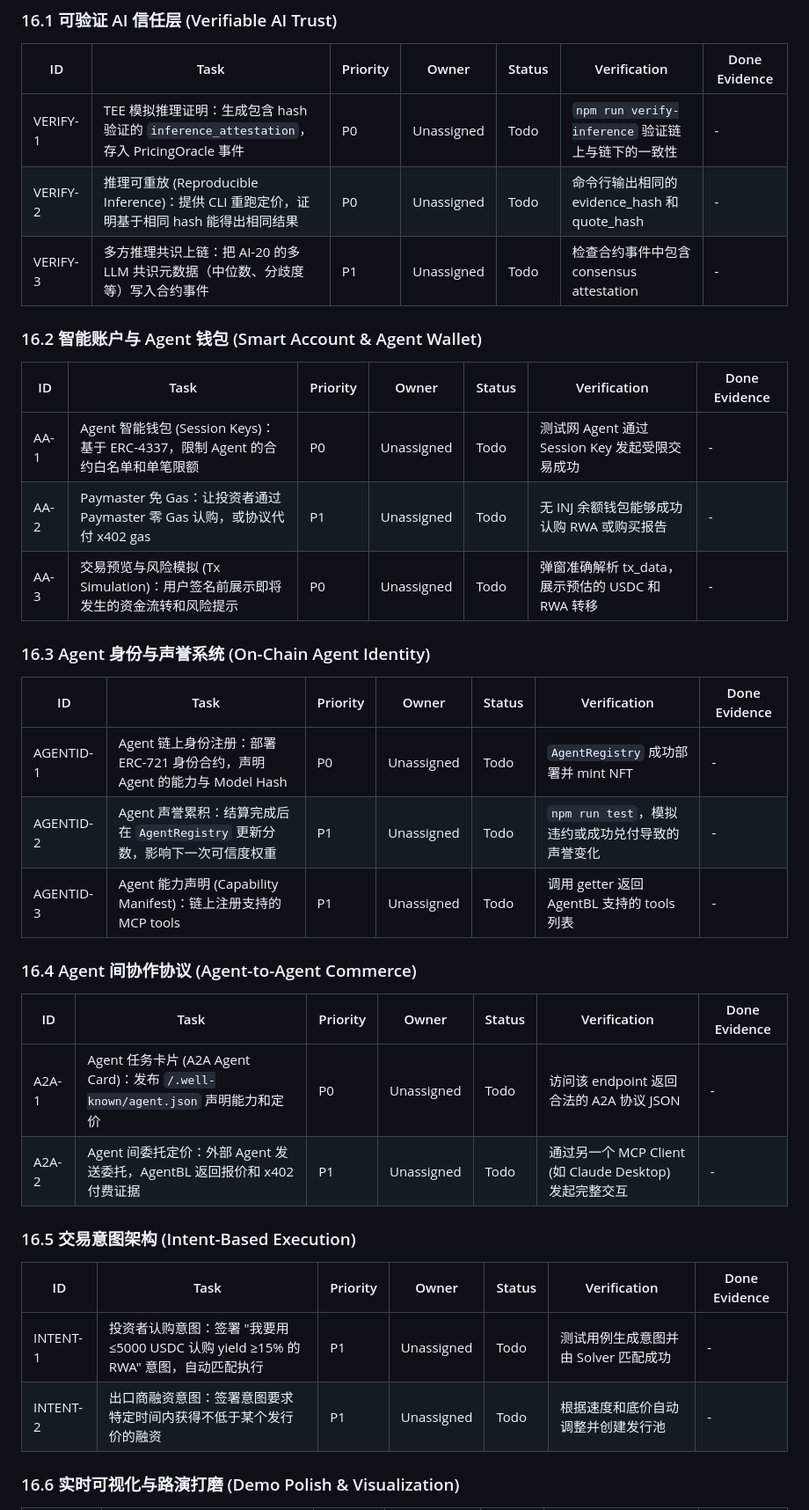
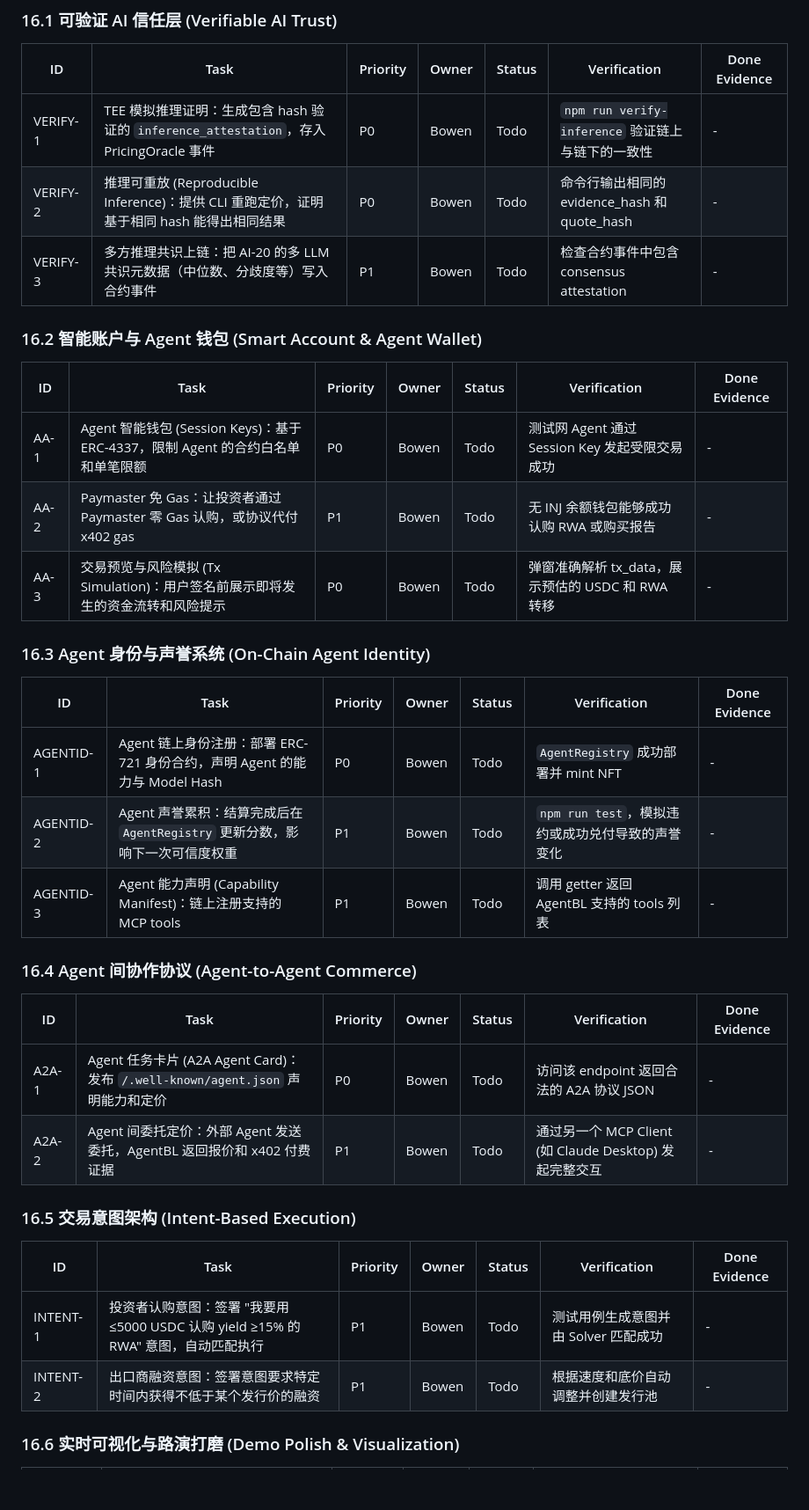
Before and after one commit to Sunnypkulaw/Agent-BL, a Markdown page: docs/tasks.md, the part around one of its changes. Shown at 88% size. GitHub-like rendering; blank space fills up the shorter version.

```diff
--- a/docs/tasks.md
+++ b/docs/tasks.md
@@ -627,35 +627,35 @@ npm run demo
 ### 16.1 可验证 AI 信任层 (Verifiable AI Trust)
 | ID | Task | Priority | Owner | Status | Verification | Done Evidence |
 |---|---|---|---|---|---|---|
-| VERIFY-1 | TEE 模拟推理证明：生成包含 hash 验证的 `inference_attestation`，存入 PricingOracle 事件 | P0 | Unassigned | Todo | `npm run verify-inference` 验证链上与链下的一致性 | - |
-| VERIFY-2 | 推理可重放 (Reproducible Inference)：提供 CLI 重跑定价，证明基于相同 hash 能得出相同结果 | P0 | Unassigned | Todo | 命令行输出相同的 evidence_hash 和 quote_hash | - |
-| VERIFY-3 | 多方推理共识上链：把 AI-20 的多 LLM 共识元数据（中位数、分歧度等）写入合约事件 | P1 | Unassigned | Todo | 检查合约事件中包含 consensus attestation | - |
+| VERIFY-1 | TEE 模拟推理证明：生成包含 hash 验证的 `inference_attestation`，存入 PricingOracle 事件 | P0 | Bowen | Todo | `npm run verify-inference` 验证链上与链下的一致性 | - |
+| VERIFY-2 | 推理可重放 (Reproducible Inference)：提供 CLI 重跑定价，证明基于相同 hash 能得出相同结果 | P0 | Bowen | Todo | 命令行输出相同的 evidence_hash 和 quote_hash | - |
+| VERIFY-3 | 多方推理共识上链：把 AI-20 的多 LLM 共识元数据（中位数、分歧度等）写入合约事件 | P1 | Bowen | Todo | 检查合约事件中包含 consensus attestation | - |
 
 ### 16.2 智能账户与 Agent 钱包 (Smart Account & Agent Wallet)
 | ID | Task | Priority | Owner | Status | Verification | Done Evidence |
 |---|---|---|---|---|---|---|
-| AA-1 | Agent 智能钱包 (Session Keys)：基于 ERC-4337，限制 Agent 的合约白名单和单笔限额 | P0 | Unassigned | Todo | 测试网 Agent 通过 Session Key 发起受限交易成功 | - |
-| AA-2 | Paymaster 免 Gas：让投资者通过 Paymaster 零 Gas 认购，或协议代付 x402 gas | P1 | Unassigned | Todo | 无 INJ 余额钱包能够成功认购 RWA 或购买报告 | - |
-| AA-3 | 交易预览与风险模拟 (Tx Simulation)：用户签名前展示即将发生的资金流转和风险提示 | P0 | Unassigned | Todo | 弹窗准确解析 tx_data，展示预估的 USDC 和 RWA 转移 | - |
+| AA-1 | Agent 智能钱包 (Session Keys)：基于 ERC-4337，限制 Agent 的合约白名单和单笔限额 | P0 | Bowen | Todo | 测试网 Agent 通过 Session Key 发起受限交易成功 | - |
+| AA-2 | Paymaster 免 Gas：让投资者通过 Paymaster 零 Gas 认购，或协议代付 x402 gas | P1 | Bowen | Todo | 无 INJ 余额钱包能够成功认购 RWA 或购买报告 | - |
+| AA-3 | 交易预览与风险模拟 (Tx Simulation)：用户签名前展示即将发生的资金流转和风险提示 | P0 | Bowen | Todo | 弹窗准确解析 tx_data，展示预估的 USDC 和 RWA 转移 | - |
 
 ### 16.3 Agent 身份与声誉系统 (On-Chain Agent Identity)
 | ID | Task | Priority | Owner | Status | Verification | Done Evidence |
 |---|---|---|---|---|---|---|
-| AGENTID-1 | Agent 链上身份注册：部署 ERC-721 身份合约，声明 Agent 的能力与 Model Hash | P0 | Unassigned | Todo | `AgentRegistry` 成功部署并 mint NFT | - |
-| AGENTID-2 | Agent 声誉累积：结算完成后在 `AgentRegistry` 更新分数，影响下一次可信度权重 | P1 | Unassigned | Todo | `npm run test`，模拟违约或成功兑付导致的声誉变化 | - |
-| AGENTID-3 | Agent 能力声明 (Capability Manifest)：链上注册支持的 MCP tools | P1 | Unassigned | Todo | 调用 getter 返回 AgentBL 支持的 tools 列表 | - |
+| AGENTID-1 | Agent 链上身份注册：部署 ERC-721 身份合约，声明 Agent 的能力与 Model Hash | P0 | Bowen | Todo | `AgentRegistry` 成功部署并 mint NFT | - |
+| AGENTID-2 | Agent 声誉累积：结算完成后在 `AgentRegistry` 更新分数，影响下一次可信度权重 | P1 | Bowen | Todo | `npm run test`，模拟违约或成功兑付导致的声誉变化 | - |
+| AGENTID-3 | Agent 能力声明 (Capability Manifest)：链上注册支持的 MCP tools | P1 | Bowen | Todo | 调用 getter 返回 AgentBL 支持的 tools 列表 | - |
 
 ### 16.4 Agent 间协作协议 (Agent-to-Agent Commerce)
 | ID | Task | Priority | Owner | Status | Verification | Done Evidence |
 |---|---|---|---|---|---|---|
-| A2A-1 | Agent 任务卡片 (A2A Agent Card)：发布 `/.well-known/agent.json` 声明能力和定价 | P0 | Unassigned | Todo | 访问该 endpoint 返回合法的 A2A 协议 JSON | - |
-| A2A-2 | Agent 间委托定价：外部 Agent 发送委托，AgentBL 返回报价和 x402 付费证据 | P1 | Unassigned | Todo | 通过另一个 MCP Client (如 Claude Desktop) 发起完整交互 | - |
+| A2A-1 | Agent 任务卡片 (A2A Agent Card)：发布 `/.well-known/agent.json` 声明能力和定价 | P0 | Bowen | Todo | 访问该 endpoint 返回合法的 A2A 协议 JSON | - |
+| A2A-2 | Agent 间委托定价：外部 Agent 发送委托，AgentBL 返回报价和 x402 付费证据 | P1 | Bowen | Todo | 通过另一个 MCP Client (如 Claude Desktop) 发起完整交互 | - |
 
 ### 16.5 交易意图架构 (Intent-Based Execution)
 | ID | Task | Priority | Owner | Status | Verification | Done Evidence |
 |---|---|---|---|---|---|---|
-| INTENT-1 | 投资者认购意图：签署 "我要用 ≤5000 USDC 认购 yield ≥15% 的 RWA" 意图，自动匹配执行 | P1 | Unassigned | Todo | 测试用例生成意图并由 Solver 匹配成功 | - |
-| INTENT-2 | 出口商融资意图：签署意图要求特定时间内获得不低于某个发行价的融资 | P1 | Unassigned | Todo | 根据速度和底价自动调整并创建发行池 | - |
+| INTENT-1 | 投资者认购意图：签署 "我要用 ≤5000 USDC 认购 yield ≥15% 的 RWA" 意图，自动匹配执行 | P1 | Bowen | Todo | 测试用例生成意图并由 Solver 匹配成功 | - |
+| INTENT-2 | 出口商融资意图：签署意图要求特定时间内获得不低于某个发行价的融资 | P1 | Bowen | Todo | 根据速度和底价自动调整并创建发行池 | - |
 
 ### 16.6 实时可视化与路演打磨 (Demo Polish & Visualization)
 | ID | Task | Priority | Owner | Status | Verification | Done Evidence |
```
Also changed, not shown: other parts of docs/tasks.md (+59 -59 lines).
